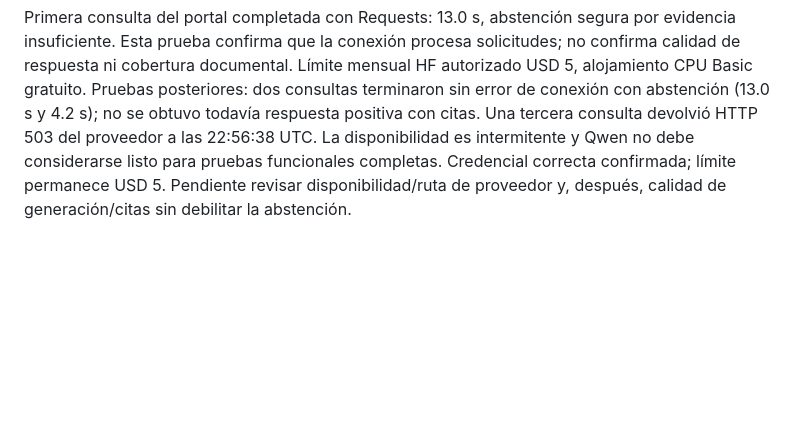
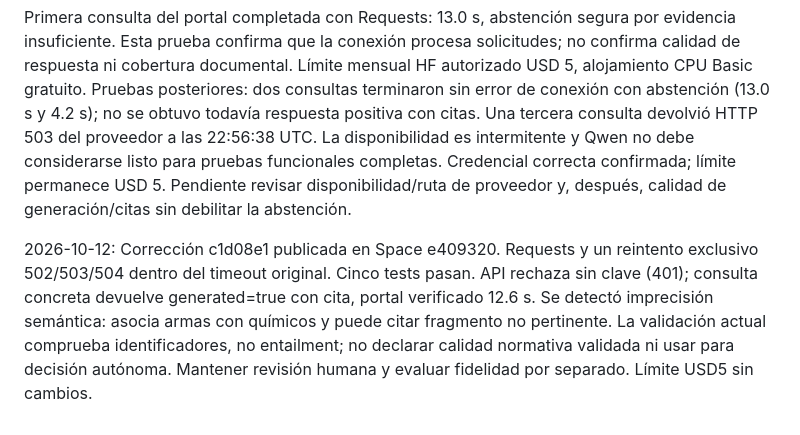
Before and after one commit to soulkernel/Prototipo.Postulacion.Salvaguardas, a Markdown page: RAG_DUAL_IMPLEMENTACION.md, the part around the change. Drawn GitHub-style; blank space fills up the shorter version.

Commit message:
Record live Qwen connectivity and remaining answer fidelity limitation

```diff
--- a/RAG_DUAL_IMPLEMENTACION.md
+++ b/RAG_DUAL_IMPLEMENTACION.md
@@ -63,3 +63,5 @@ HF_TOKEN fue reemplazado por el usuario y el servicio reiniciado. La comprobaci
 
 Primera consulta del portal completada con Requests: 13.0 s, abstención segura por evidencia insuficiente. Esta prueba confirma que la conexión procesa solicitudes; no confirma calidad de respuesta ni cobertura documental. Límite mensual HF autorizado USD 5, alojamiento CPU Basic gratuito.
 Pruebas posteriores: dos consultas terminaron sin error de conexión con abstención (13.0 s y 4.2 s); no se obtuvo todavía respuesta positiva con citas. Una tercera consulta devolvió HTTP 503 del proveedor a las 22:56:38 UTC. La disponibilidad es intermitente y Qwen no debe considerarse listo para pruebas funcionales completas. Credencial correcta confirmada; límite permanece USD 5. Pendiente revisar disponibilidad/ruta de proveedor y, después, calidad de generación/citas sin debilitar la abstención.
+
+2026-10-12: Corrección c1d08e1 publicada en Space e409320. Requests y un reintento exclusivo 502/503/504 dentro del timeout original. Cinco tests pasan. API rechaza sin clave (401); consulta concreta devuelve generated=true con cita, portal verificado 12.6 s. Se detectó imprecisión semántica: asocia armas con químicos y puede citar fragmento no pertinente. La validación actual comprueba identificadores, no entailment; no declarar calidad normativa validada ni usar para decisión autónoma. Mantener revisión humana y evaluar fidelidad por separado. Límite USD5 sin cambios.
```
